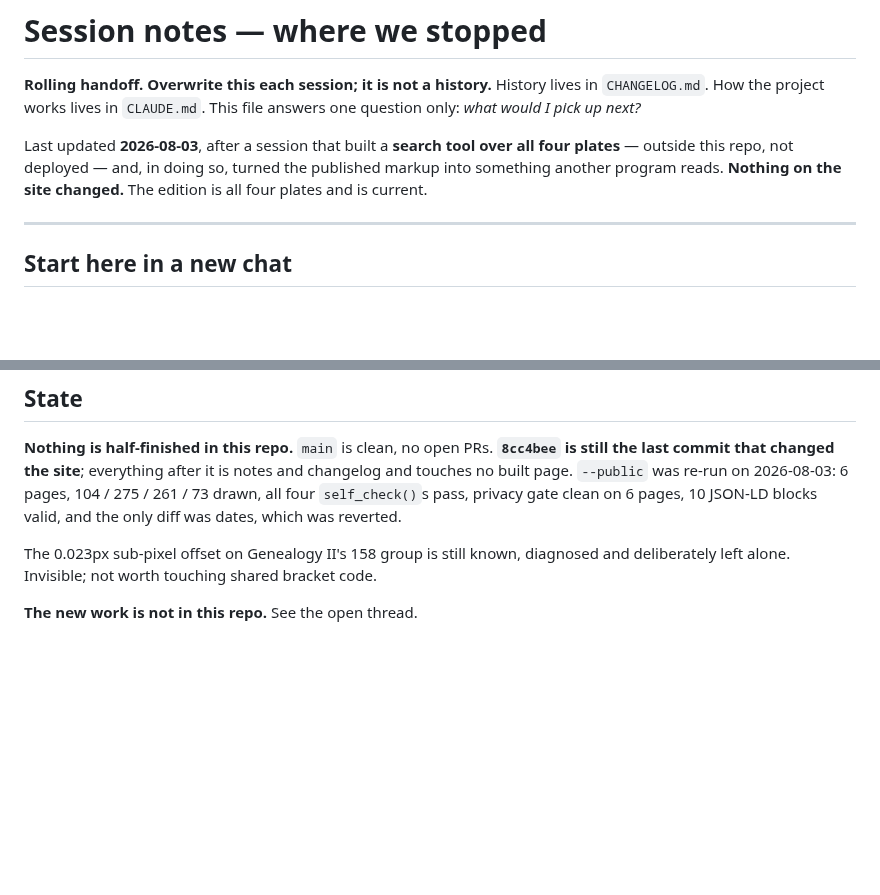
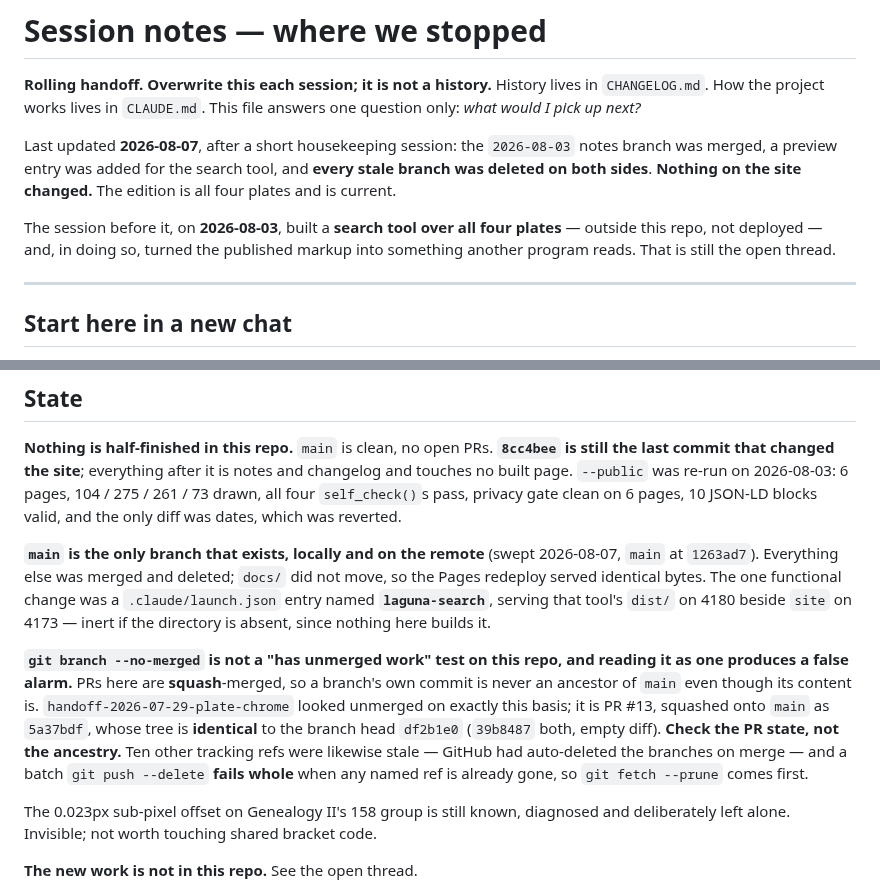
Before and after one commit to PuebloGenealogy/pueblogenealogy.github.io, a Markdown page: SESSION-NOTES.md, 2 parts joined by grey strips. Rendered like a GitHub page; blank space fills up the shorter version.

Commit message:
Record the branch sweep in the handoff
main is now the only branch on either side. Everything else was merged and
deleted; docs/ did not move, so the Pages redeploy served identical bytes.
The one functional change was a launch.json entry for the search tool's dist
on 4180, inert if that directory is absent.

The finding worth keeping is about reading git, not about the edition. PRs
here are squash-merged, so a branch's own commit is never an ancestor of main
even when its content is, and git branch --no-merged therefore reports merged
work as unmerged. handoff-2026-07-29-plate-chrome tripped exactly this: it is
PR #13, squashed onto main as 5a37bdf, whose tree is identical to the branch
head df2b1e0. Check the PR state, not the ancestry.

Also recorded: ten tracking refs were stale because GitHub auto-deletes on
merge, and a batch push --delete fails whole when any named ref is already
gone, so a prune has to come first.

Co-Authored-By: Claude Opus 5 <noreply@anthropic.com>

```diff
--- a/SESSION-NOTES.md
+++ b/SESSION-NOTES.md
@@ -4,10 +4,15 @@
 History lives in `CHANGELOG.md`. How the project works lives in `CLAUDE.md`.
 This file answers one question only: *what would I pick up next?*
 
-Last updated **2026-08-03**, after a session that built a **search tool over
-all four plates** — outside this repo, not deployed — and, in doing so, turned
-the published markup into something another program reads. **Nothing on the
+Last updated **2026-08-07**, after a short housekeeping session: the
+`2026-08-03` notes branch was merged, a preview entry was added for the search
+tool, and **every stale branch was deleted on both sides**. **Nothing on the
 site changed.** The edition is all four plates and is current.
+
+The session before it, on **2026-08-03**, built a **search tool over all four
+plates** — outside this repo, not deployed — and, in doing so, turned the
+published markup into something another program reads. That is still the open
+thread.
 
 ---
 
@@ -42,6 +47,24 @@ it is notes and changelog and touches no built page. `--public` was re-run on
 2026-08-03: 6 pages, 104 / 275 / 261 / 73 drawn, all four `self_check()`s pass,
 privacy gate clean on 6 pages, 10 JSON-LD blocks valid, and the only diff was
 dates, which was reverted.
+
+**`main` is the only branch that exists, locally and on the remote** (swept
+2026-08-07, `main` at `1263ad7`). Everything else was merged and deleted;
+`docs/` did not move, so the Pages redeploy served identical bytes. The one
+functional change was a `.claude/launch.json` entry named **`laguna-search`**,
+serving that tool's `dist/` on 4180 beside `site` on 4173 — inert if the
+directory is absent, since nothing here builds it.
+
+**`git branch --no-merged` is not a "has unmerged work" test on this repo, and
+reading it as one produces a false alarm.** PRs here are **squash**-merged, so
+a branch's own commit is never an ancestor of `main` even though its content
+is. `handoff-2026-07-29-plate-chrome` looked unmerged on exactly this basis;
+it is PR #13, squashed onto `main` as `5a37bdf`, whose tree is **identical**
+to the branch head `df2b1e0` (`39b8487` both, empty diff). **Check the PR
+state, not the ancestry.** Ten other tracking refs were likewise stale —
+GitHub had auto-deleted the branches on merge — and a batch
+`git push --delete` **fails whole** when any named ref is already gone, so
+`git fetch --prune` comes first.
 
 The 0.023px sub-pixel offset on Genealogy II's 158 group is still known,
 diagnosed and deliberately left alone. Invisible; not worth touching shared
```
